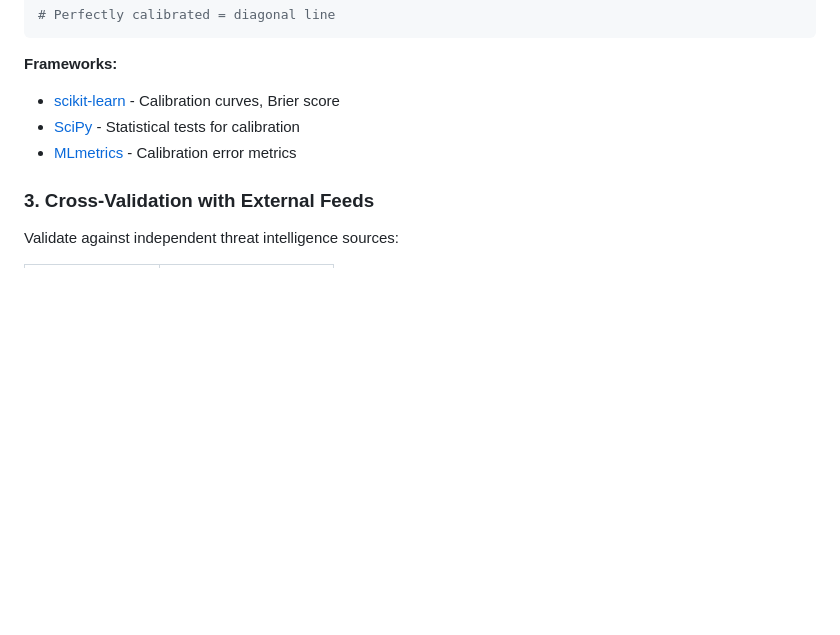
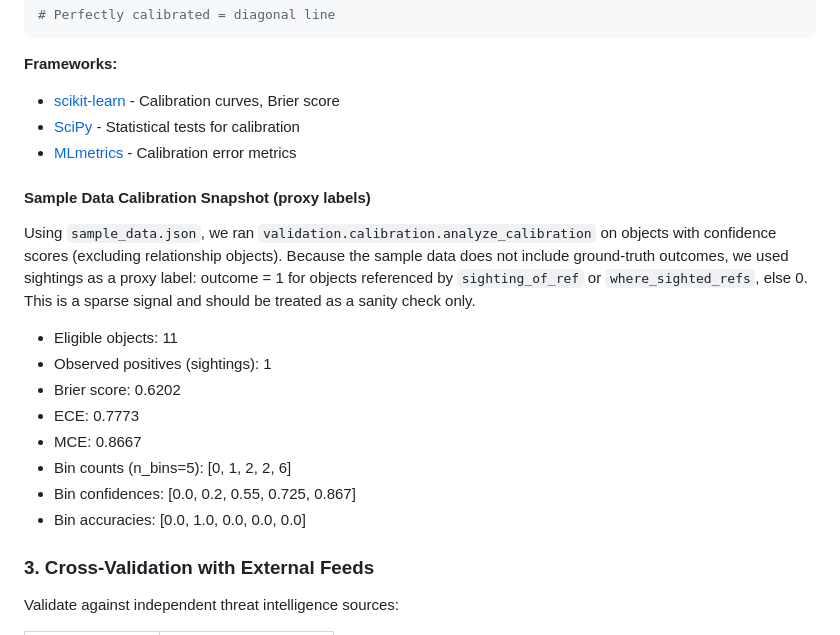
Before and after one commit to amin3ltd/bayesian_opencti, a Markdown page: README.md, the part around the change. Drawn GitHub-style; blank space fills up the shorter version.

Commit message:
Add calibration snapshot for sample data
Co-authored-by: Amin Beshir <amin3ltd@users.noreply.github.com>

```diff
--- a/README.md
+++ b/README.md
@@ -117,6 +117,24 @@ prob_true, prob_pred = calibration_curve(
 - [SciPy](https://scipy.org/) - Statistical tests for calibration
 - [MLmetrics](https://github.com/mlmetrics/mlmetrics) - Calibration error metrics
 
+#### Sample Data Calibration Snapshot (proxy labels)
+
+Using `sample_data.json`, we ran `validation.calibration.analyze_calibration` on
+objects with confidence scores (excluding relationship objects). Because the
+sample data does not include ground-truth outcomes, we used sightings as a proxy
+label: outcome = 1 for objects referenced by `sighting_of_ref` or
+`where_sighted_refs`, else 0. This is a sparse signal and should be treated as a
+sanity check only.
+
+- Eligible objects: 11
+- Observed positives (sightings): 1
+- Brier score: 0.6202
+- ECE: 0.7773
+- MCE: 0.8667
+- Bin counts (n_bins=5): [0, 1, 2, 2, 6]
+- Bin confidences: [0.0, 0.2, 0.55, 0.725, 0.867]
+- Bin accuracies: [0.0, 1.0, 0.0, 0.0, 0.0]
+
 ### 3. Cross-Validation with External Feeds
 
 Validate against independent threat intelligence sources:
```
